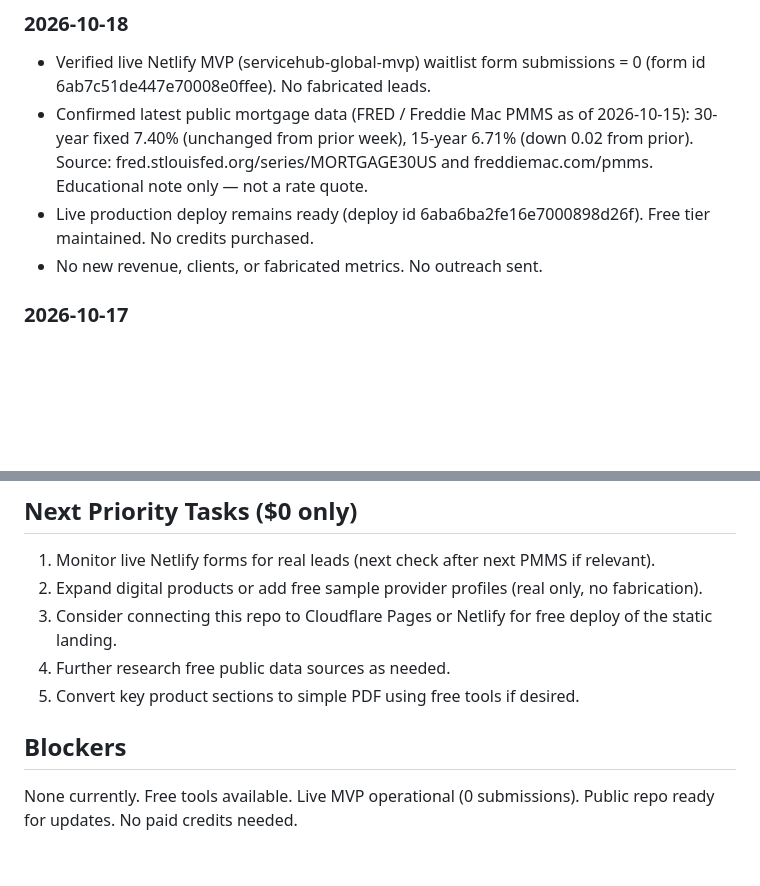
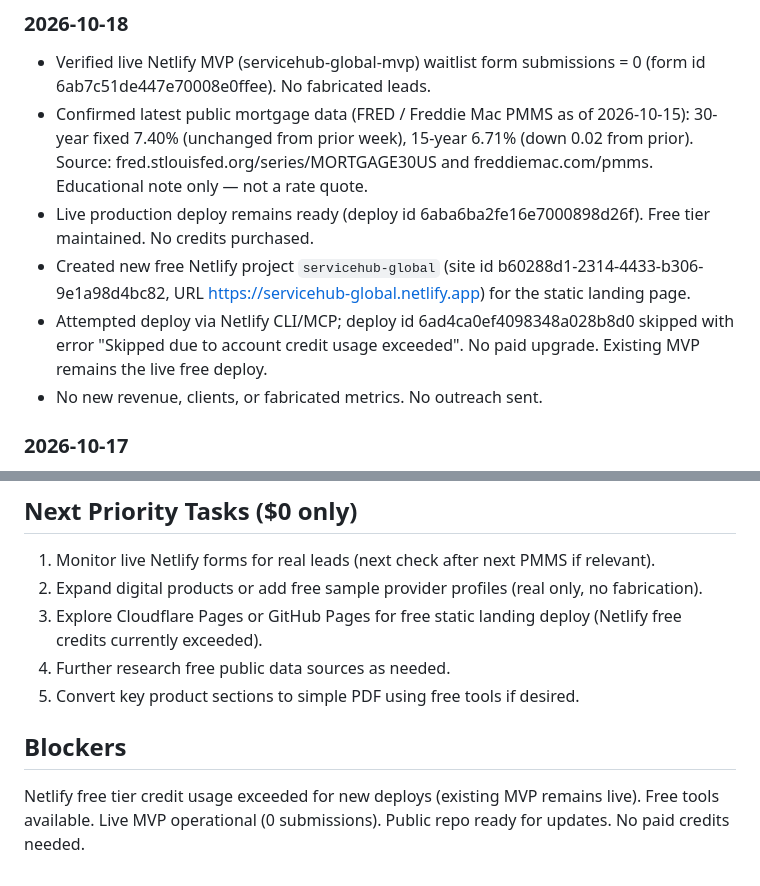
Before and after one commit to jasonjames454015-cmd/servicehub-global, a Markdown page: SCOREBOARD.md, 2 parts joined by grey strips. GitHub-like rendering; blank space fills up the shorter version.

Commit message:
Update SCOREBOARD: new Netlify project created but deploy skipped (credits exceeded)

```diff
--- a/SCOREBOARD.md
+++ b/SCOREBOARD.md
@@ -12,6 +12,8 @@ ServiceHub Global is a $0-cost static platform for connecting service providers
 - Verified live Netlify MVP (servicehub-global-mvp) waitlist form submissions = 0 (form id 6ab7c51de447e70008e0ffee). No fabricated leads.
 - Confirmed latest public mortgage data (FRED / Freddie Mac PMMS as of 2026-10-15): 30-year fixed 7.40% (unchanged from prior week), 15-year 6.71% (down 0.02 from prior). Source: fred.stlouisfed.org/series/MORTGAGE30US and freddiemac.com/pmms. Educational note only — not a rate quote.
 - Live production deploy remains ready (deploy id 6aba6ba2fe16e7000898d26f). Free tier maintained. No credits purchased.
+- Created new free Netlify project `servicehub-global` (site id b60288d1-2314-4433-b306-9e1a98d4bc82, URL https://servicehub-global.netlify.app) for the static landing page.
+- Attempted deploy via Netlify CLI/MCP; deploy id 6ad4ca0ef4098348a028b8d0 skipped with error "Skipped due to account credit usage exceeded". No paid upgrade. Existing MVP remains the live free deploy.
 - No new revenue, clients, or fabricated metrics. No outreach sent.
 
 ### 2026-10-17
@@ -54,9 +56,9 @@ None. Do not list any until real. Live site waitlist submissions: 0 (verified 20
 ## Next Priority Tasks ($0 only)
 1. Monitor live Netlify forms for real leads (next check after next PMMS if relevant).
 2. Expand digital products or add free sample provider profiles (real only, no fabrication).
-3. Consider connecting this repo to Cloudflare Pages or Netlify for free deploy of the static landing.
+3. Explore Cloudflare Pages or GitHub Pages for free static landing deploy (Netlify free credits currently exceeded).
 4. Further research free public data sources as needed.
 5. Convert key product sections to simple PDF using free tools if desired.
 
 ## Blockers
-None currently. Free tools available. Live MVP operational (0 submissions). Public repo ready for updates. No paid credits needed.
+Netlify free tier credit usage exceeded for new deploys (existing MVP remains live). Free tools available. Live MVP operational (0 submissions). Public repo ready for updates. No paid credits needed.
```
